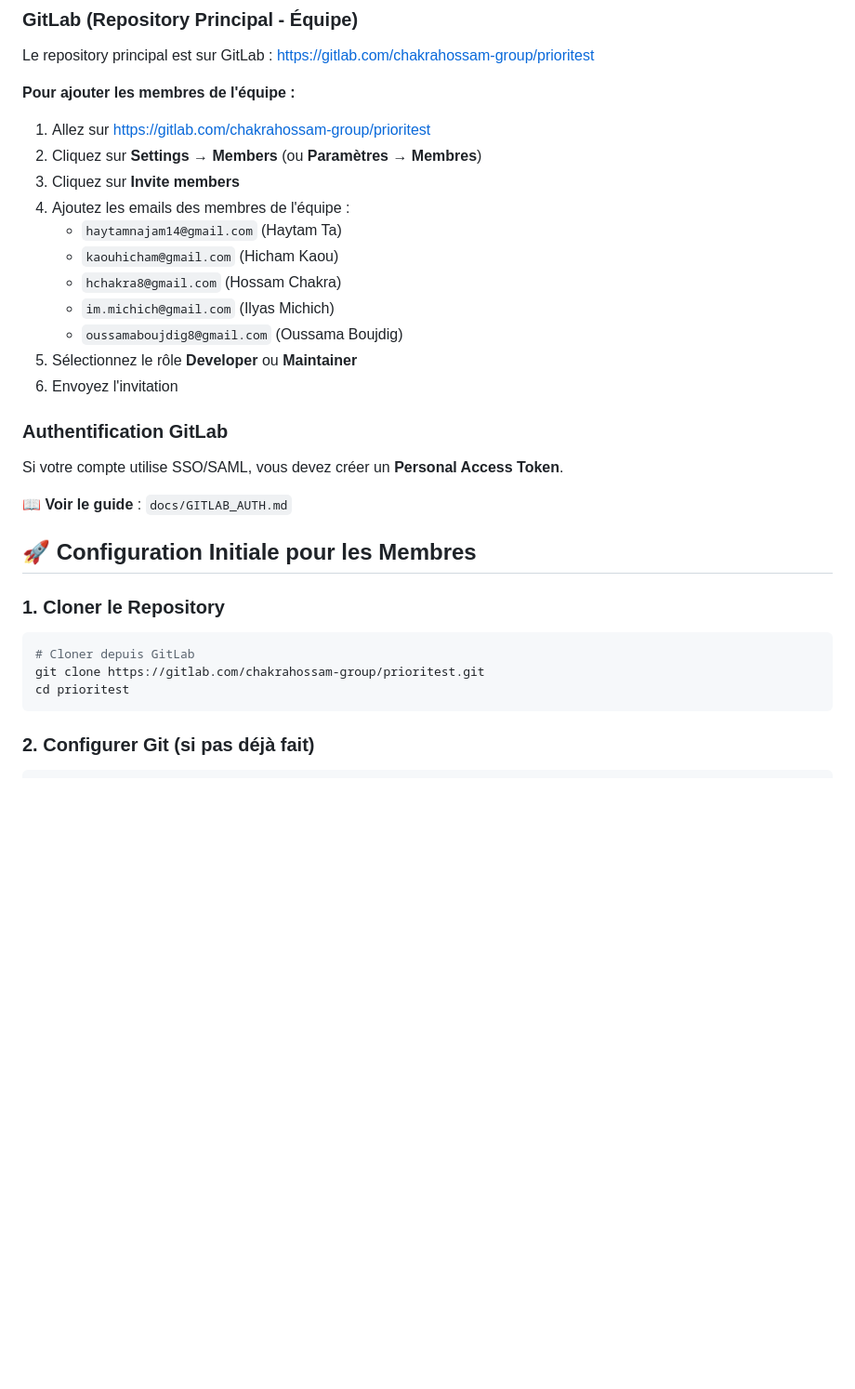
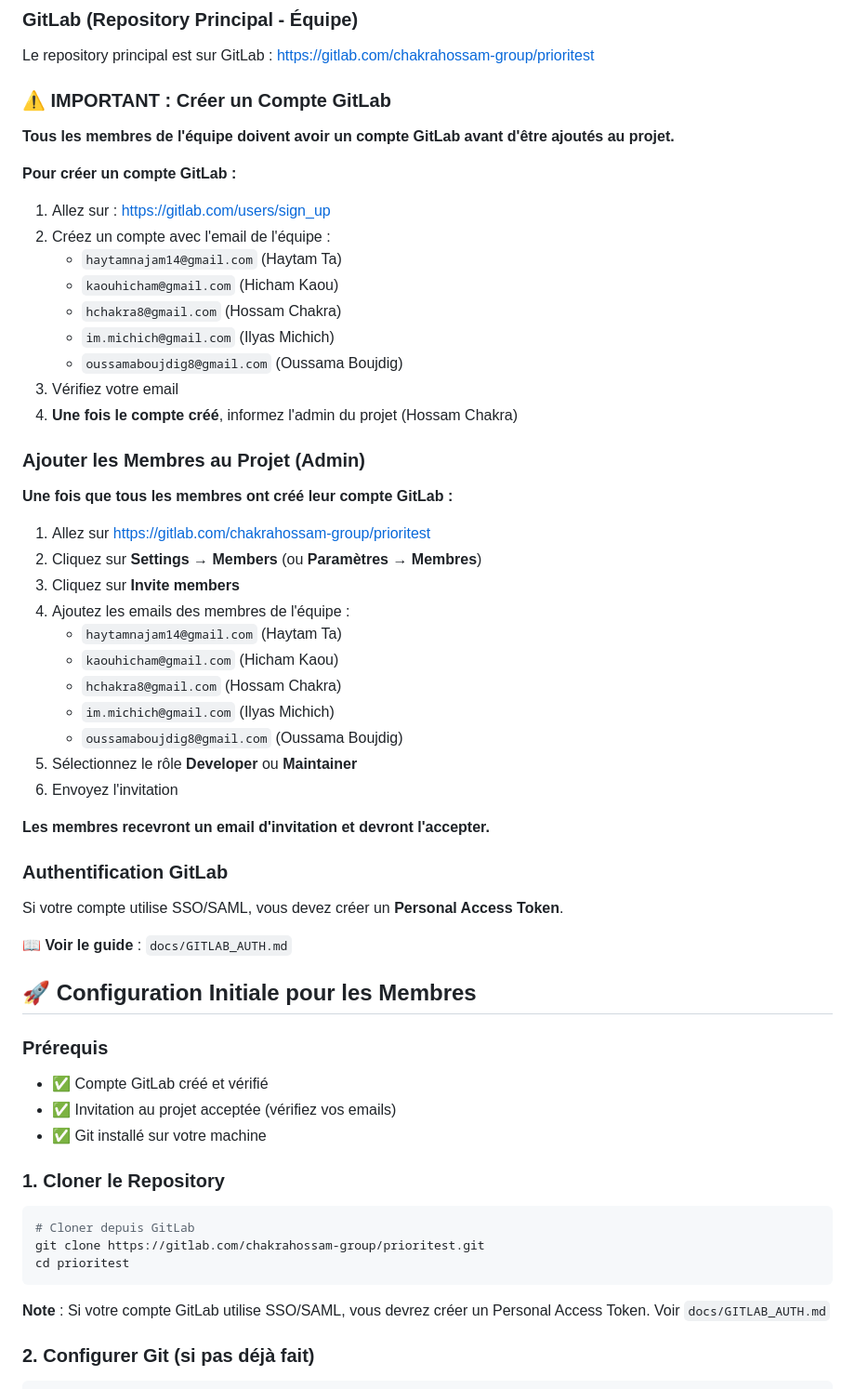
Before and after one commit to CHAKRAhossam/prioritest, a Markdown page: docs/SETUP_TEAM.md, the part around the change. Shown: that part at 93% size. Drawn GitHub-style; blank space fills up the shorter version.

Commit message:
Update team setup guide: clarify GitLab account creation requirement

````diff
--- a/docs/SETUP_TEAM.md
+++ b/docs/SETUP_TEAM.md
@@ -6,7 +6,25 @@
 
 Le repository principal est sur GitLab : https://gitlab.com/chakrahossam-group/prioritest
 
-**Pour ajouter les membres de l'équipe :**
+### ⚠️ IMPORTANT : Créer un Compte GitLab
+
+**Tous les membres de l'équipe doivent avoir un compte GitLab avant d'être ajoutés au projet.**
+
+**Pour créer un compte GitLab :**
+
+1. Allez sur : https://gitlab.com/users/sign_up
+2. Créez un compte avec l'email de l'équipe :
+   - `haytamnajam14@gmail.com` (Haytam Ta)
+   - `kaouhicham@gmail.com` (Hicham Kaou)
+   - `hchakra8@gmail.com` (Hossam Chakra)
+   - `im.michich@gmail.com` (Ilyas Michich)
+   - `oussamaboujdig8@gmail.com` (Oussama Boujdig)
+3. Vérifiez votre email
+4. **Une fois le compte créé**, informez l'admin du projet (Hossam Chakra)
+
+### Ajouter les Membres au Projet (Admin)
+
+**Une fois que tous les membres ont créé leur compte GitLab :**
 
 1. Allez sur https://gitlab.com/chakrahossam-group/prioritest
 2. Cliquez sur **Settings** → **Members** (ou **Paramètres** → **Membres**)
@@ -20,6 +38,8 @@ Le repository principal est sur GitLab : https://gitlab.com/chakrahossam-group/p
 5. Sélectionnez le rôle **Developer** ou **Maintainer**
 6. Envoyez l'invitation
 
+**Les membres recevront un email d'invitation et devront l'accepter.**
+
 ### Authentification GitLab
 
 Si votre compte utilise SSO/SAML, vous devez créer un **Personal Access Token**.
@@ -28,6 +48,12 @@ Si votre compte utilise SSO/SAML, vous devez créer un **Personal Access Token**
 
 ## 🚀 Configuration Initiale pour les Membres
 
+### Prérequis
+
+- ✅ Compte GitLab créé et vérifié
+- ✅ Invitation au projet acceptée (vérifiez vos emails)
+- ✅ Git installé sur votre machine
+
 ### 1. Cloner le Repository
 
 ```bash
@@ -35,6 +61,8 @@ Si votre compte utilise SSO/SAML, vous devez créer un **Personal Access Token**
 git clone https://gitlab.com/chakrahossam-group/prioritest.git
 cd prioritest
 ```
+
+**Note** : Si votre compte GitLab utilise SSO/SAML, vous devrez créer un Personal Access Token. Voir `docs/GITLAB_AUTH.md`
 
 ### 2. Configurer Git (si pas déjà fait)
 
````
